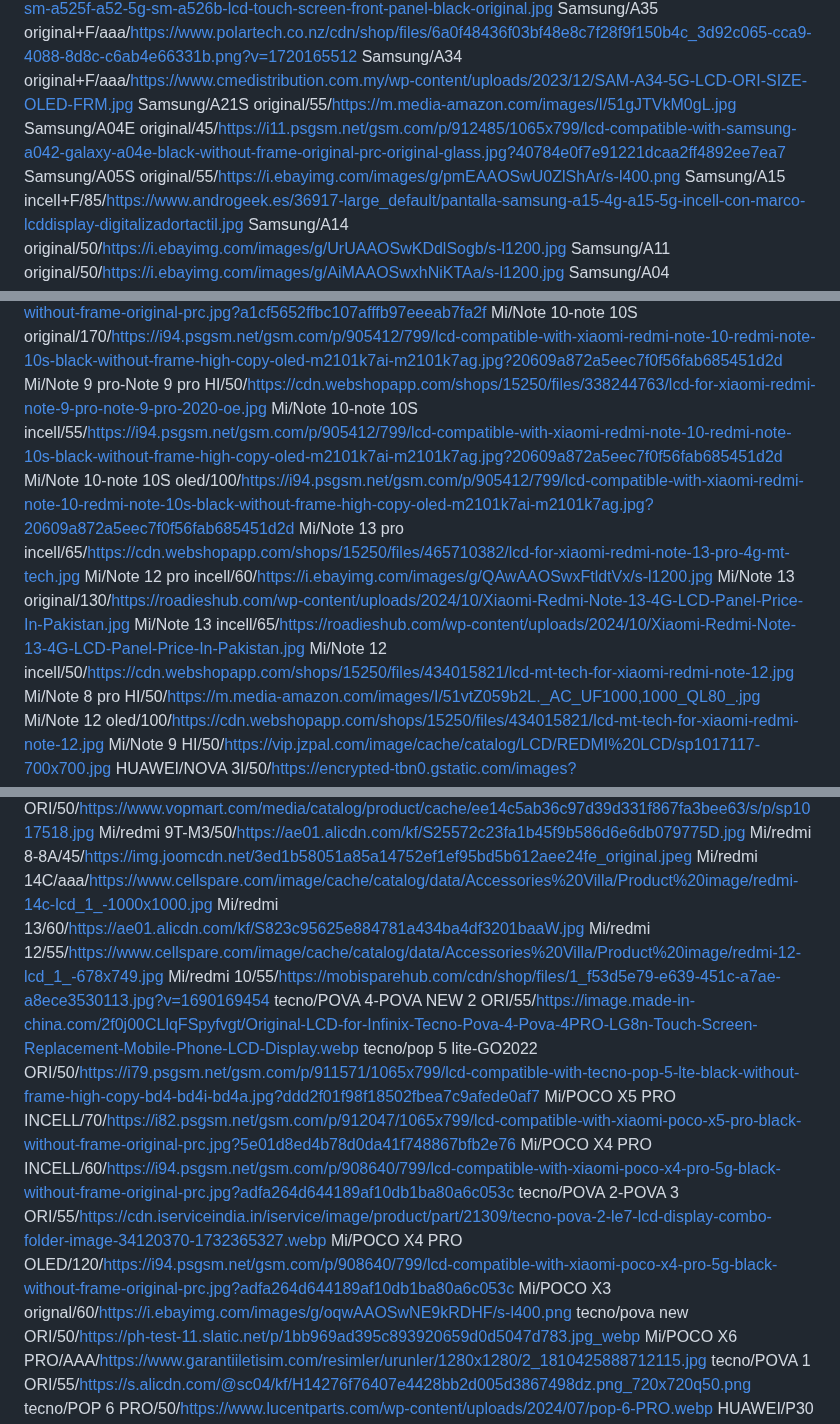
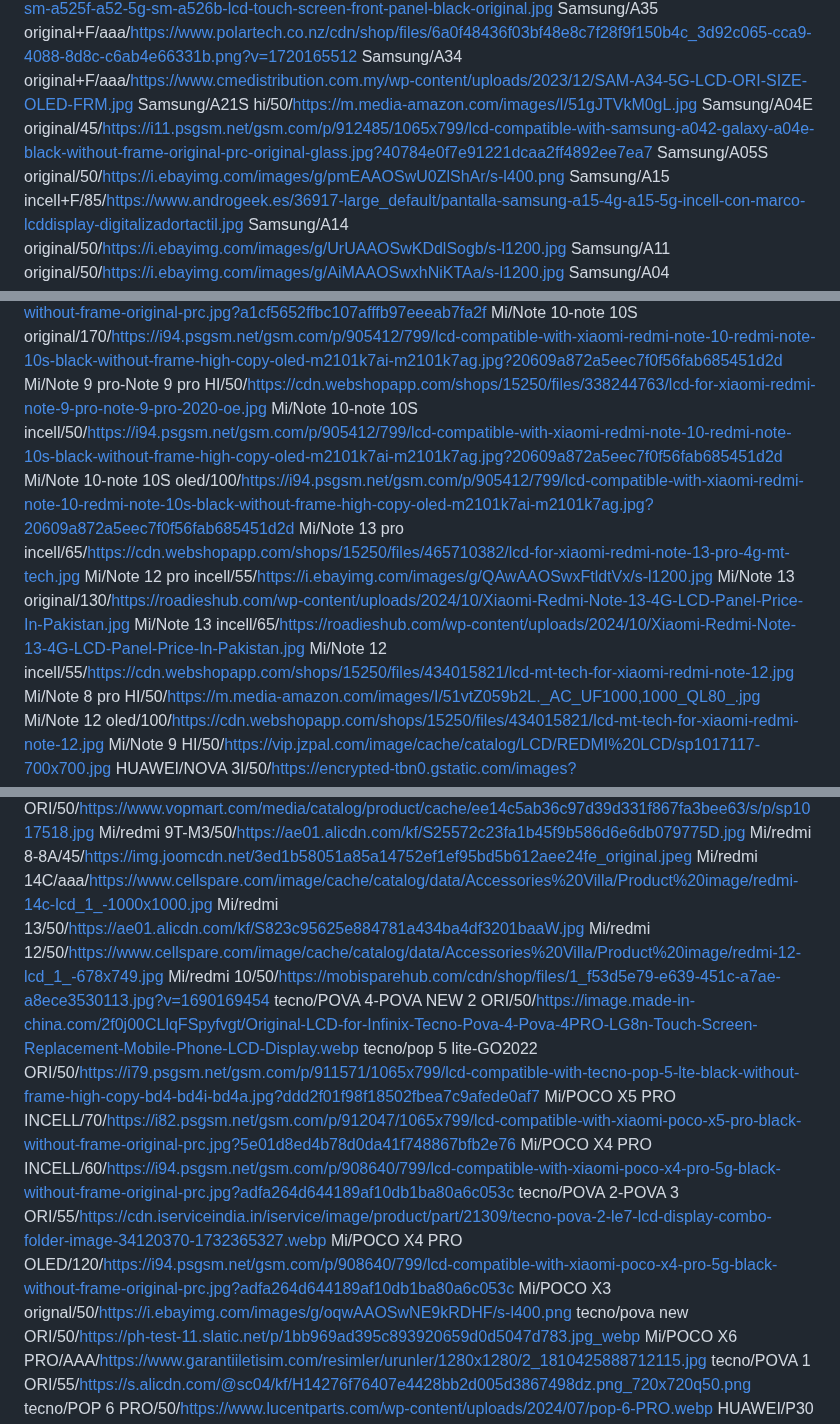
Before and after one commit to mohammad-shehadeh/price, a Markdown page: lcd.md, 3 parts joined by grey strips. Drawn GitHub-style.

Commit message:
تحديث من المحرر

```diff
--- a/lcd.md
+++ b/lcd.md
@@ -22,9 +22,9 @@ Samsung/A54 original+F/280/https://primemobile.se/media/catalog/product/cache/10
 Samsung/A52 original+F/260/https://lcdpartner.com/20109-large_default/samsung-galaxy-a52-sm-a525f-a52-5g-sm-a526b-lcd-touch-screen-front-panel-black-original.jpg
 Samsung/A35 original+F/aaa/https://www.polartech.co.nz/cdn/shop/files/6a0f48436f03bf48e8c7f28f9f150b4c_3d92c065-cca9-4088-8d8c-c6ab4e66331b.png?v=1720165512
 Samsung/A34 original+F/aaa/https://www.cmedistribution.com.my/wp-content/uploads/2023/12/SAM-A34-5G-LCD-ORI-SIZE-OLED-FRM.jpg
-Samsung/A21S original/55/https://m.media-amazon.com/images/I/51gJTVkM0gL.jpg
+Samsung/A21S hi/50/https://m.media-amazon.com/images/I/51gJTVkM0gL.jpg
 Samsung/A04E original/45/https://i11.psgsm.net/gsm.com/p/912485/1065x799/lcd-compatible-with-samsung-a042-galaxy-a04e-black-without-frame-original-prc-original-glass.jpg?40784e0f7e91221dcaa2ff4892ee7ea7
-Samsung/A05S original/55/https://i.ebayimg.com/images/g/pmEAAOSwU0ZlShAr/s-l400.png
+Samsung/A05S original/50/https://i.ebayimg.com/images/g/pmEAAOSwU0ZlShAr/s-l400.png
 Samsung/A15 incell+F/85/https://www.androgeek.es/36917-large_default/pantalla-samsung-a15-4g-a15-5g-incell-con-marco-lcddisplay-digitalizadortactil.jpg
 Samsung/A14 original/50/https://i.ebayimg.com/images/g/UrUAAOSwKDdlSogb/s-l1200.jpg
 Samsung/A11 original/50/https://i.ebayimg.com/images/g/AiMAAOSwxhNiKTAa/s-l1200.jpg
@@ -67,13 +67,13 @@ Mi/Note 11-note 11S-Note 12S OLED/100/https://i64.psgsm.net/gsm.com/p/907848/106
 Mi/Note 8-Note 8 2021 original/50/https://i60.psgsm.net/gsm.com/p/908104/799/lcd-compatible-with-xiaomi-redmi-note-8-2021-black-without-frame-original-prc.jpg?a1cf5652ffbc107afffb97eeeab7fa2f
 Mi/Note 10-note 10S original/170/https://i94.psgsm.net/gsm.com/p/905412/799/lcd-compatible-with-xiaomi-redmi-note-10-redmi-note-10s-black-without-frame-high-copy-oled-m2101k7ai-m2101k7ag.jpg?20609a872a5eec7f0f56fab685451d2d
 Mi/Note 9 pro-Note 9 pro HI/50/https://cdn.webshopapp.com/shops/15250/files/338244763/lcd-for-xiaomi-redmi-note-9-pro-note-9-pro-2020-oe.jpg
-Mi/Note 10-note 10S incell/55/https://i94.psgsm.net/gsm.com/p/905412/799/lcd-compatible-with-xiaomi-redmi-note-10-redmi-note-10s-black-without-frame-high-copy-oled-m2101k7ai-m2101k7ag.jpg?20609a872a5eec7f0f56fab685451d2d
+Mi/Note 10-note 10S incell/50/https://i94.psgsm.net/gsm.com/p/905412/799/lcd-compatible-with-xiaomi-redmi-note-10-redmi-note-10s-black-without-frame-high-copy-oled-m2101k7ai-m2101k7ag.jpg?20609a872a5eec7f0f56fab685451d2d
 Mi/Note 10-note 10S oled/100/https://i94.psgsm.net/gsm.com/p/905412/799/lcd-compatible-with-xiaomi-redmi-note-10-redmi-note-10s-black-without-frame-high-copy-oled-m2101k7ai-m2101k7ag.jpg?20609a872a5eec7f0f56fab685451d2d
 Mi/Note 13 pro incell/65/https://cdn.webshopapp.com/shops/15250/files/465710382/lcd-for-xiaomi-redmi-note-13-pro-4g-mt-tech.jpg
-Mi/Note 12 pro incell/60/https://i.ebayimg.com/images/g/QAwAAOSwxFtldtVx/s-l1200.jpg
+Mi/Note 12 pro incell/55/https://i.ebayimg.com/images/g/QAwAAOSwxFtldtVx/s-l1200.jpg
 Mi/Note 13 original/130/https://roadieshub.com/wp-content/uploads/2024/10/Xiaomi-Redmi-Note-13-4G-LCD-Panel-Price-In-Pakistan.jpg
 Mi/Note 13 incell/65/https://roadieshub.com/wp-content/uploads/2024/10/Xiaomi-Redmi-Note-13-4G-LCD-Panel-Price-In-Pakistan.jpg
-Mi/Note 12 incell/50/https://cdn.webshopapp.com/shops/15250/files/434015821/lcd-mt-tech-for-xiaomi-redmi-note-12.jpg
+Mi/Note 12 incell/55/https://cdn.webshopapp.com/shops/15250/files/434015821/lcd-mt-tech-for-xiaomi-redmi-note-12.jpg
 Mi/Note 8 pro HI/50/https://m.media-amazon.com/images/I/51vtZ059b2L._AC_UF1000,1000_QL80_.jpg
 Mi/Note 12 oled/100/https://cdn.webshopapp.com/shops/15250/files/434015821/lcd-mt-tech-for-xiaomi-redmi-note-12.jpg
 Mi/Note 9 HI/50/https://vip.jzpal.com/image/cache/catalog/LCD/REDMI%20LCD/sp1017117-700x700.jpg
@@ -86,16 +86,16 @@ Mi/redmi 9 ORI/50/https://www.vopmart.com/media/catalog/product/cache/ee14c5ab36
 Mi/redmi 9T-M3/50/https://ae01.alicdn.com/kf/S25572c23fa1b45f9b586d6e6db079775D.jpg
 Mi/redmi 8-8A/45/https://img.joomcdn.net/3ed1b58051a85a14752ef1ef95bd5b612aee24fe_original.jpeg
 Mi/redmi 14C/aaa/https://www.cellspare.com/image/cache/catalog/data/Accessories%20Villa/Product%20image/redmi-14c-lcd_1_-1000x1000.jpg
-Mi/redmi 13/60/https://ae01.alicdn.com/kf/S823c95625e884781a434ba4df3201baaW.jpg
-Mi/redmi 12/55/https://www.cellspare.com/image/cache/catalog/data/Accessories%20Villa/Product%20image/redmi-12-lcd_1_-678x749.jpg
-Mi/redmi 10/55/https://mobisparehub.com/cdn/shop/files/1_f53d5e79-e639-451c-a7ae-a8ece3530113.jpg?v=1690169454
-tecno/POVA 4-POVA NEW 2 ORI/55/https://image.made-in-china.com/2f0j00CLlqFSpyfvgt/Original-LCD-for-Infinix-Tecno-Pova-4-Pova-4PRO-LG8n-Touch-Screen-Replacement-Mobile-Phone-LCD-Display.webp
+Mi/redmi 13/50/https://ae01.alicdn.com/kf/S823c95625e884781a434ba4df3201baaW.jpg
+Mi/redmi 12/50/https://www.cellspare.com/image/cache/catalog/data/Accessories%20Villa/Product%20image/redmi-12-lcd_1_-678x749.jpg
+Mi/redmi 10/50/https://mobisparehub.com/cdn/shop/files/1_f53d5e79-e639-451c-a7ae-a8ece3530113.jpg?v=1690169454
+tecno/POVA 4-POVA NEW 2 ORI/50/https://image.made-in-china.com/2f0j00CLlqFSpyfvgt/Original-LCD-for-Infinix-Tecno-Pova-4-Pova-4PRO-LG8n-Touch-Screen-Replacement-Mobile-Phone-LCD-Display.webp
 tecno/pop 5 lite-GO2022 ORI/50/https://i79.psgsm.net/gsm.com/p/911571/1065x799/lcd-compatible-with-tecno-pop-5-lte-black-without-frame-high-copy-bd4-bd4i-bd4a.jpg?ddd2f01f98f18502fbea7c9afede0af7
 Mi/POCO X5 PRO INCELL/70/https://i82.psgsm.net/gsm.com/p/912047/1065x799/lcd-compatible-with-xiaomi-poco-x5-pro-black-without-frame-original-prc.jpg?5e01d8ed4b78d0da41f748867bfb2e76
 Mi/POCO X4 PRO INCELL/60/https://i94.psgsm.net/gsm.com/p/908640/799/lcd-compatible-with-xiaomi-poco-x4-pro-5g-black-without-frame-original-prc.jpg?adfa264d644189af10db1ba80a6c053c
 tecno/POVA 2-POVA 3 ORI/55/https://cdn.iserviceindia.in/iservice/image/product/part/21309/tecno-pova-2-le7-lcd-display-combo-folder-image-34120370-1732365327.webp
 Mi/POCO X4 PRO OLED/120/https://i94.psgsm.net/gsm.com/p/908640/799/lcd-compatible-with-xiaomi-poco-x4-pro-5g-black-without-frame-original-prc.jpg?adfa264d644189af10db1ba80a6c053c
-Mi/POCO X3 orignal/60/https://i.ebayimg.com/images/g/oqwAAOSwNE9kRDHF/s-l400.png
+Mi/POCO X3 orignal/50/https://i.ebayimg.com/images/g/oqwAAOSwNE9kRDHF/s-l400.png
 tecno/pova new ORI/50/https://ph-test-11.slatic.net/p/1bb969ad395c893920659d0d5047d783.jpg_webp
 Mi/POCO X6 PRO/AAA/https://www.garantiiletisim.com/resimler/urunler/1280x1280/2_1810425888712115.jpg
 tecno/POVA 1 ORI/55/https://s.alicdn.com/@sc04/kf/H14276f76407e4428bb2d005d3867498dz.png_720x720q50.png
```
Also changed, not shown: other parts of lcd.md (+2 -2 lines).
